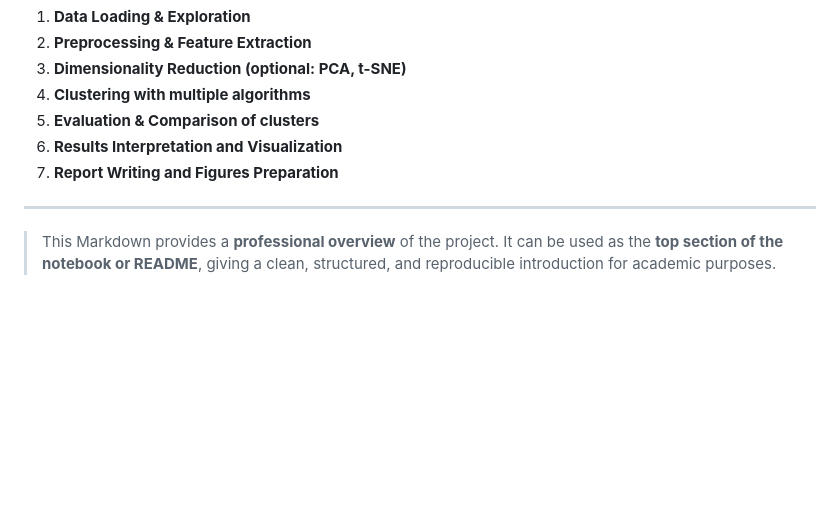
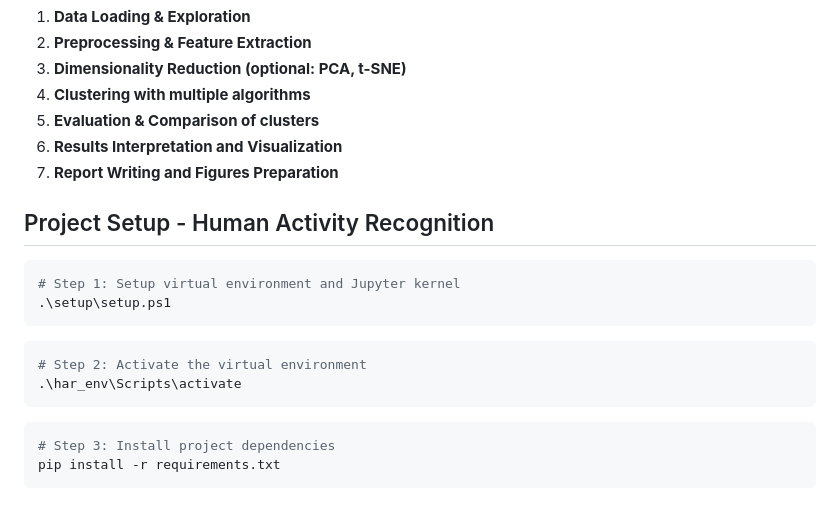
Before and after one commit to gackouhamady/HumanActivityRecognition, a Markdown page: README.md, the part around the change. GitHub-like rendering; blank space fills up the shorter version.

````diff
--- a/README.md
+++ b/README.md
@@ -93,6 +93,18 @@ This project aims to apply **unsupervised classification algorithms** to detect
 6. **Results Interpretation and Visualization**
 7. **Report Writing and Figures Preparation**
 
----
+## Project Setup - Human Activity Recognition
 
-> This Markdown provides a **professional overview** of the project. It can be used as the **top section of the notebook or README**, giving a clean, structured, and reproducible introduction for academic purposes.
+```powershell
+# Step 1: Setup virtual environment and Jupyter kernel
+.\setup\setup.ps1
+```
+```powershell
+# Step 2: Activate the virtual environment
+.\har_env\Scripts\activate
+```
+
+```powershell
+# Step 3: Install project dependencies
+pip install -r requirements.txt
+```
````
